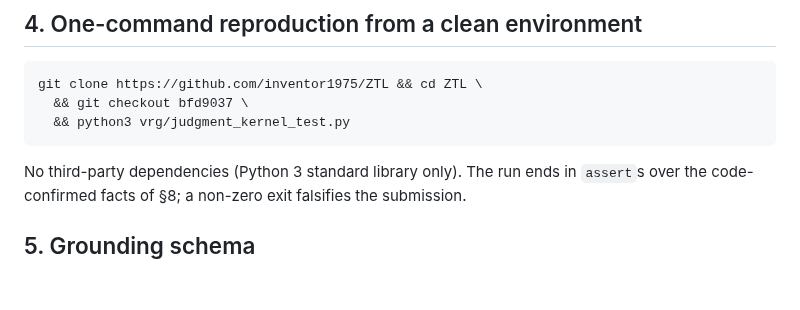
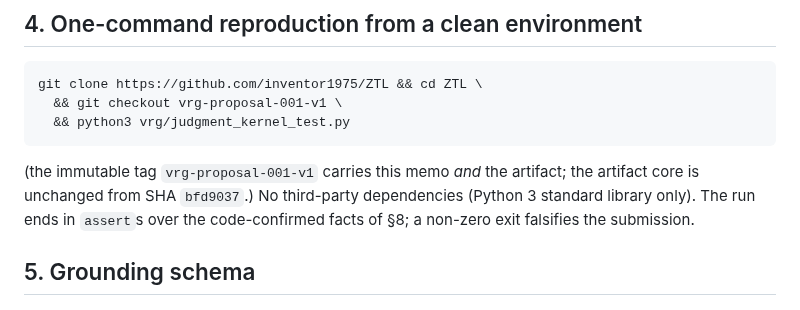
Before and after one commit to inventor1975/ZTL, a Markdown page: vrg/PROPOSAL_001.md, the part around the change. GitHub-like rendering; blank space fills up the shorter version.

Commit message:
PROPOSAL_001: reproduce via the immutable tag (carries memo + artifact)
Co-Authored-By: Claude Fable 5 <noreply@anthropic.com>

````diff
--- a/vrg/PROPOSAL_001.md
+++ b/vrg/PROPOSAL_001.md
@@ -39,9 +39,11 @@ ladder tested here. Not to be conflated.)
 
 ```
 git clone https://github.com/inventor1975/ZTL && cd ZTL \
-  && git checkout bfd9037 \
+  && git checkout vrg-proposal-001-v1 \
   && python3 vrg/judgment_kernel_test.py
 ```
+(the immutable tag `vrg-proposal-001-v1` carries this memo *and* the
+artifact; the artifact core is unchanged from SHA `bfd9037`.)
 No third-party dependencies (Python 3 standard library only). The run
 ends in `assert`s over the code-confirmed facts of §8; a non-zero exit
 falsifies the submission.
````
